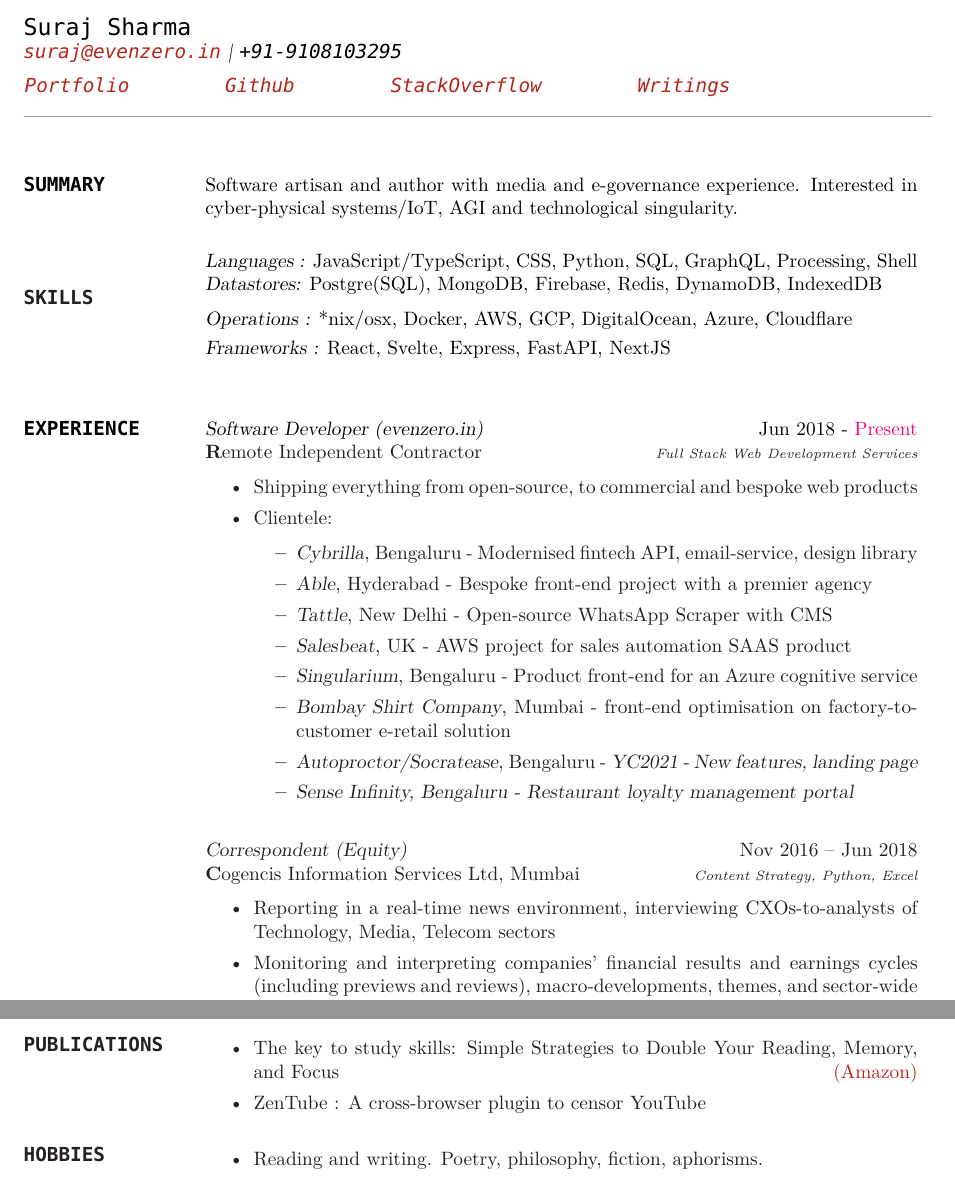
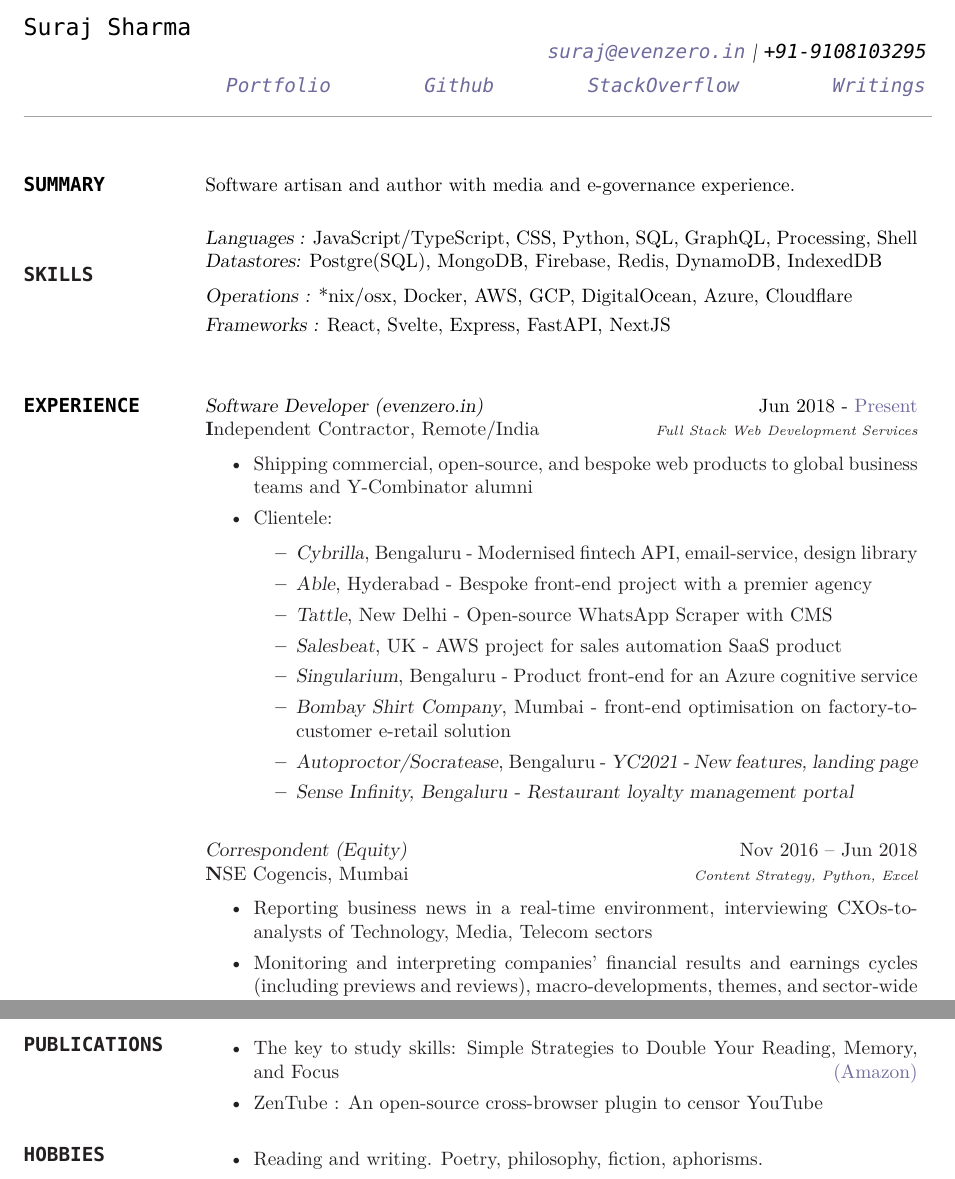
Before and after one commit to surajsharma/surajsharma, a LaTeX CV (CV_Suraj_2022/cv_2.tex): two parts of pages 1 and 2 of 2, joined at a grey line, cut so that both start at the same text. Compiled offline with XeLaTeX; a missing font is replaced by an installed copy or a similar font.

Commit message:
updated cv

```diff
--- a/CV_Suraj_2022/cv_2.tex
+++ b/CV_Suraj_2022/cv_2.tex
@@ -17,7 +17,7 @@
     ]
 \hypersetup{
     colorlinks=true,
-    urlcolor=BrickRed
+    urlcolor=CadetBlue
     }
 
 \urlstyle{same}
@@ -30,14 +30,15 @@
 \moveright-2.5\hoffset\centerline{\large\ttfamily Suraj Sharma}
 
 % Your name at the top
-\moveright-1.92\hoffset\centerline {\sl{\href{mailto:suraj@evenzero.in}{\ttfamily  suraj@evenzero.in}} | \ttfamily +91-9108103295}
+\moveright1 \hoffset\centerline {\sl{\href{mailto:suraj@evenzero.in}{\ttfamily  suraj@evenzero.in}} | \ttfamily +91-9108103295 }
 \smallskip\smallskip
-\moveright-1.03\hoffset\centerline{\sl
+\moveright0.08\hoffset\centerline{\sl
     {
         \href  {https://evenzero.in/projects}{\ttfamily Portfolio}}
         \hfill {\href{https://bit.ly/2UPDh06}{\ttfamily Github}
         \hfill {\href{https://bit.ly/3zxLF2Q}{\ttfamily StackOverflow}}
-        \hfill {\href{https://evenzero.in/books}{\ttfamily Writings}}}}
+        \hfill {\href{https://evenzero.in/books}{\ttfamily Writings}}}
+        }
 
 
 
@@ -54,7 +55,7 @@
 %	OBJECTIVE SECTION
 %----------------------------------------------------------------------------------------
 \section{\ttfamily SUMMARY}
-Software artisan and author with media and e-governance experience. Interested in cyber-physical systems/IoT, AGI and technological singularity.
+Software artisan and author with media and e-governance experience.
 
 %----------------------------------------------------------------------------------------
 %	Technology SKILLS SECTION
@@ -75,16 +76,16 @@
 %----------------------------------------------------------------------------------------
 \section{\ttfamily EXPERIENCE}
 
-{\sl Software Developer (evenzero.in)} \hfill Jun 2018 - \color{RubineRed} Present\color{Black}\\
-\textbf Remote Independent Contractor \hfill {\scriptsize \it Full Stack Web Development Services}
+{\sl Software Developer (evenzero.in)} \hfill Jun 2018 - \color{CadetBlue} Present\color{Black}\\
+\textbf Independent Contractor, Remote/India \hfill {\scriptsize \it Full Stack Web Development Services}
 \begin{itemize}\smallskip\smallskip
-\item Shipping everything from open-source, to commercial and bespoke web products
+\item Shipping commercial, open-source, and bespoke web products to global business teams and Y-Combinator alumni
 \item Clientele:
 \begin{itemize}
 \item {\sl Cybrilla}, Bengaluru - Modernised fintech API, email-service, design library
 \item {\sl Able}, Hyderabad - Bespoke front-end project with a premier agency
 \item {\sl Tattle}, New Delhi - Open-source WhatsApp Scraper with CMS
-\item {\sl Salesbeat}, UK - AWS project for sales automation SAAS product
+\item {\sl Salesbeat}, UK - AWS project for sales automation SaaS product
 \item {\sl Singularium}, Bengaluru - Product front-end for an Azure cognitive service
 \item {\sl Bombay Shirt Company}, Mumbai - front-end optimisation on factory-to-customer e-retail solution
 \item {\sl Autoproctor/Socratease}, Bengaluru - \sl YC2021 - New features, landing page
@@ -94,9 +95,9 @@
 \end{itemize}
 
 {\sl Correspondent (Equity)} \hfill Nov 2016 – Jun 2018 \\
-\textbf Cogencis Information Services Ltd, Mumbai \hfill {\scriptsize \it Content Strategy, Python, Excel}
+\textbf NSE Cogencis, Mumbai \hfill {\scriptsize \it Content Strategy, Python, Excel}
 \begin{itemize}\smallskip\smallskip
-\item Reporting in a real-time news environment, interviewing CXOs-to-analysts of Technology, Media, Telecom sectors
+\item Reporting business news in a real-time environment, interviewing CXOs-to-analysts of Technology, Media, Telecom sectors
 \item Monitoring and interpreting companies’ financial results and earnings cycles (including previews and reviews), macro-developments, themes, and sector-wide trends, AGMs, EGMs, briefings and junkets
 \item Automating routine copies for the wire using existing data
 \item Cultivating relationships with investors, industry contacts, investor relations personnel, and senior management
@@ -145,7 +146,8 @@
 \section{\ttfamily PUBLICATIONS}
 \begin{itemize}
 \item The key to study skills: Simple Strategies to Double Your Reading, Memory, and Focus \hfill \href{https://amzn.to/3myBJlJ}{(Amazon)}
-\item ZenTube : A cross-browser plugin to censor YouTube
+\item ZenTube : An open-source cross-browser plugin to censor YouTube
+\
 \end{itemize}
 \section{\ttfamily HOBBIES}
 \begin{itemize}
```
Also changed, not shown: CV_Suraj_2022/CV.pdf.
